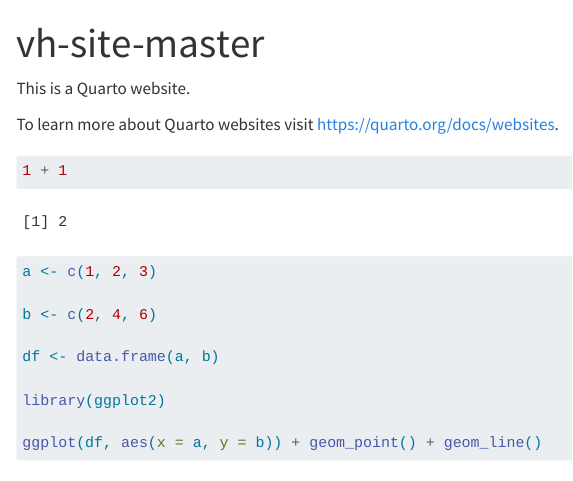
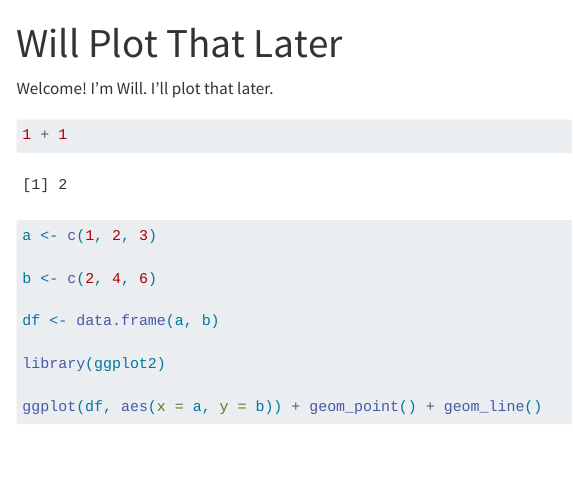
Before and after one commit to Vilhelm16/Will-Plot-That-Later, a Quarto document (index.qmd): the page in a window 1100 px wide, from its top. Rendered offline with R 4.5, knitr and Pandoc in place of Quarto, with nearby package versions; menus at the side of the page are left out.

Commit message:
Add files via upload

````diff
--- a/_quarto.yml
+++ b/_quarto.yml
@@ -3,7 +3,7 @@ project:
   output-dir: docs
 
 website:
-  title: "vh-site-master"
+  title: "Will Plot That Later"
   navbar:
     left:
       - href: index.qmd
@@ -12,6 +12,6 @@ website:
 
 format:
   html:
-    theme: cosmo
+    theme: lux
     css: styles.css
     toc: true
--- a/index.qmd
+++ b/index.qmd
@@ -1,13 +1,11 @@
 ---
-title: "vh-site-master"
+title: "Will Plot That Later"
 
 ---
 
 
 
-This is a Quarto website.
-
-To learn more about Quarto websites visit <https://quarto.org/docs/websites>.
+Welcome! I'm Will. I'll plot that later.
 
 ```{r}
 1 + 1
````
Also changed, not shown: docs/search.json, 3 other files.
